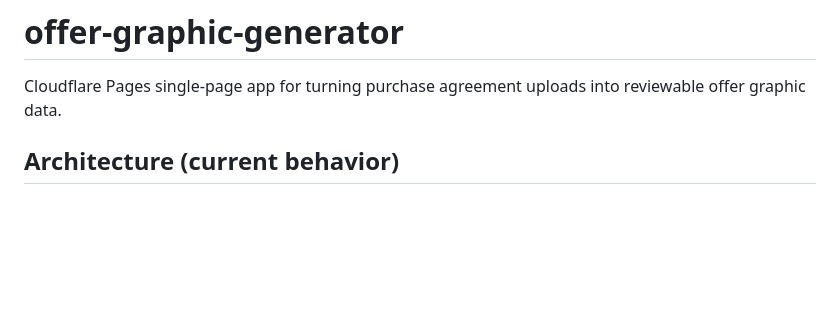
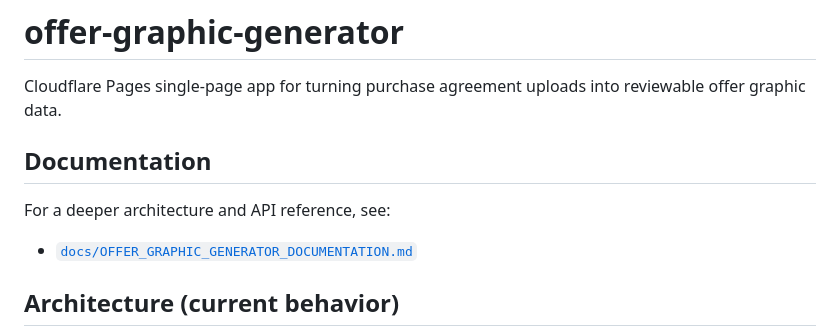
Before and after one commit to BabakRosewater/offer-graphic-generator, a Markdown page: README.md, the part around the change. Drawn GitHub-style; blank space fills up the shorter version.

Commit message:
docs: link deep repository documentation from README

```diff
--- a/README.md
+++ b/README.md
@@ -1,6 +1,12 @@
 # offer-graphic-generator
 
 Cloudflare Pages single-page app for turning purchase agreement uploads into reviewable offer graphic data.
+
+## Documentation
+
+For a deeper architecture and API reference, see:
+
+- [`docs/OFFER_GRAPHIC_GENERATOR_DOCUMENTATION.md`](docs/OFFER_GRAPHIC_GENERATOR_DOCUMENTATION.md)
 
 ## Architecture (current behavior)
 
```
